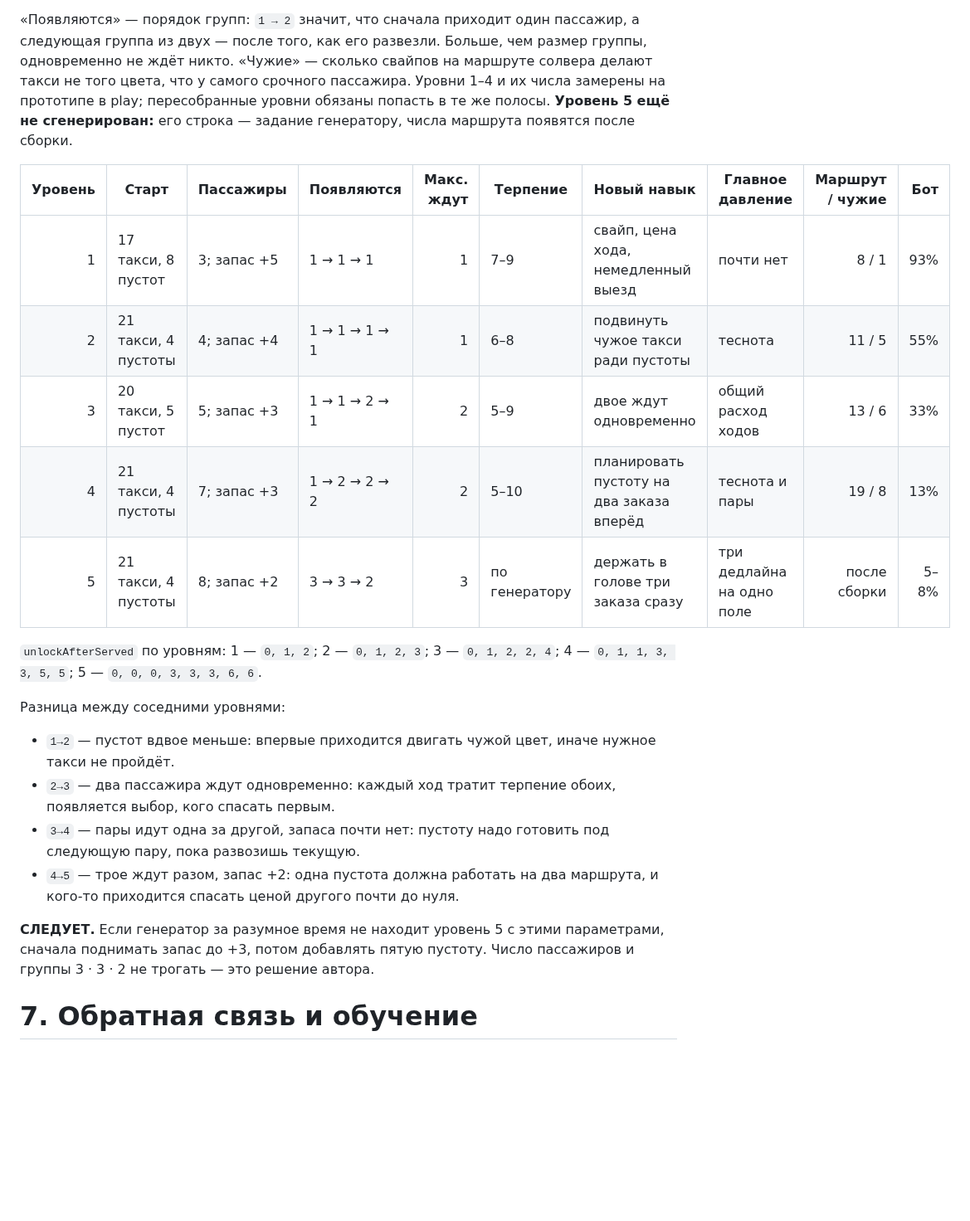
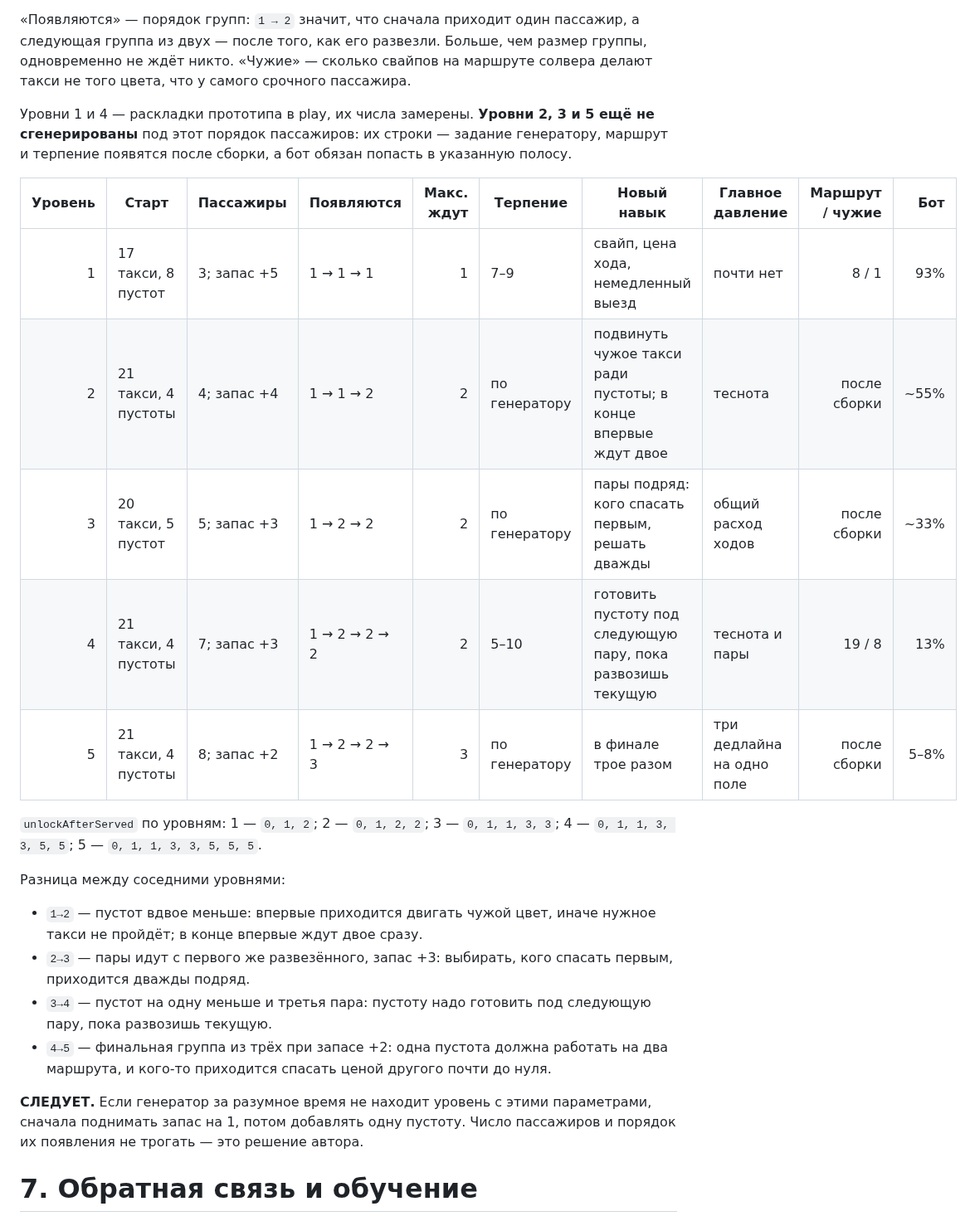
Before and after one commit to stasHrytsko/gamelab, a Markdown page: specs/02-two-moves-later.md, the part around the change. Shown at 83% size. Rendered like a GitHub page; blank space fills up the shorter version.

Commit message:
Такси-пятнашки: новый порядок появления пассажиров, строка по центру
Порядок по решению автора: 1→1→1, 1→1→2, 1→2→2, 1→2→2→2, 1→2→2→3.
Уровни 2, 3 и 5 надо перегенерировать, 1 и 4 остаются из play.

Co-Authored-By: Claude Opus 5.5 <noreply@anthropic.com>
Claude-Session: https://claude.ai/code/session_01UgfpgFwki24HqyBcqzzLcR

```diff
--- a/specs/02-two-moves-later.md
+++ b/specs/02-two-moves-later.md
@@ -249,35 +249,39 @@ type Action =
 пассажир, а следующая группа из двух — после того, как его развезли.
 Больше, чем размер группы, одновременно не ждёт никто. «Чужие» — сколько
 свайпов на маршруте солвера делают такси не того цвета, что у самого срочного
-пассажира. Уровни 1–4 и их числа замерены на прототипе в play; пересобранные
-уровни обязаны попасть в те же полосы. **Уровень 5 ещё не сгенерирован:** его
-строка — задание генератору, числа маршрута появятся после сборки.
+пассажира.
+
+Уровни 1 и 4 — раскладки прототипа в play, их числа замерены. **Уровни 2, 3
+и 5 ещё не сгенерированы** под этот порядок пассажиров: их строки — задание
+генератору, маршрут и терпение появятся после сборки, а бот обязан попасть в
+указанную полосу.
 
 | Уровень | Старт | Пассажиры | Появляются | Макс. ждут | Терпение | Новый навык | Главное давление | Маршрут / чужие | Бот |
 |---:|---|---|---|---:|---|---|---|---:|---:|
 | 1 | 17 такси, 8 пустот | 3; запас +5 | 1 → 1 → 1 | 1 | 7–9 | свайп, цена хода, немедленный выезд | почти нет | 8 / 1 | 93% |
-| 2 | 21 такси, 4 пустоты | 4; запас +4 | 1 → 1 → 1 → 1 | 1 | 6–8 | подвинуть чужое такси ради пустоты | теснота | 11 / 5 | 55% |
-| 3 | 20 такси, 5 пустот | 5; запас +3 | 1 → 1 → 2 → 1 | 2 | 5–9 | двое ждут одновременно | общий расход ходов | 13 / 6 | 33% |
-| 4 | 21 такси, 4 пустоты | 7; запас +3 | 1 → 2 → 2 → 2 | 2 | 5–10 | планировать пустоту на два заказа вперёд | теснота и пары | 19 / 8 | 13% |
-| 5 | 21 такси, 4 пустоты | 8; запас +2 | 3 → 3 → 2 | 3 | по генератору | держать в голове три заказа сразу | три дедлайна на одно поле | после сборки | 5–8% |
+| 2 | 21 такси, 4 пустоты | 4; запас +4 | 1 → 1 → 2 | 2 | по генератору | подвинуть чужое такси ради пустоты; в конце впервые ждут двое | теснота | после сборки | ~55% |
+| 3 | 20 такси, 5 пустот | 5; запас +3 | 1 → 2 → 2 | 2 | по генератору | пары подряд: кого спасать первым, решать дважды | общий расход ходов | после сборки | ~33% |
+| 4 | 21 такси, 4 пустоты | 7; запас +3 | 1 → 2 → 2 → 2 | 2 | 5–10 | готовить пустоту под следующую пару, пока развозишь текущую | теснота и пары | 19 / 8 | 13% |
+| 5 | 21 такси, 4 пустоты | 8; запас +2 | 1 → 2 → 2 → 3 | 3 | по генератору | в финале трое разом | три дедлайна на одно поле | после сборки | 5–8% |
 
-`unlockAfterServed` по уровням: 1 — `0, 1, 2`; 2 — `0, 1, 2, 3`; 3 — `0, 1,
-2, 2, 4`; 4 — `0, 1, 1, 3, 3, 5, 5`; 5 — `0, 0, 0, 3, 3, 3, 6, 6`.
+`unlockAfterServed` по уровням: 1 — `0, 1, 2`; 2 — `0, 1, 2, 2`; 3 — `0, 1,
+1, 3, 3`; 4 — `0, 1, 1, 3, 3, 5, 5`; 5 — `0, 1, 1, 3, 3, 5, 5, 5`.
 
 Разница между соседними уровнями:
 
 - `1→2` — пустот вдвое меньше: впервые приходится двигать чужой цвет, иначе
-  нужное такси не пройдёт.
-- `2→3` — два пассажира ждут одновременно: каждый ход тратит терпение обоих,
-  появляется выбор, кого спасать первым.
-- `3→4` — пары идут одна за другой, запаса почти нет: пустоту надо готовить
-  под следующую пару, пока развозишь текущую.
-- `4→5` — трое ждут разом, запас +2: одна пустота должна работать на два
-  маршрута, и кого-то приходится спасать ценой другого почти до нуля.
+  нужное такси не пройдёт; в конце впервые ждут двое сразу.
+- `2→3` — пары идут с первого же развезённого, запас +3: выбирать, кого
+  спасать первым, приходится дважды подряд.
+- `3→4` — пустот на одну меньше и третья пара: пустоту надо готовить под
+  следующую пару, пока развозишь текущую.
+- `4→5` — финальная группа из трёх при запасе +2: одна пустота должна
+  работать на два маршрута, и кого-то приходится спасать ценой другого почти
+  до нуля.
 
-**СЛЕДУЕТ.** Если генератор за разумное время не находит уровень 5 с этими
-параметрами, сначала поднимать запас до +3, потом добавлять пятую пустоту.
-Число пассажиров и группы 3 · 3 · 2 не трогать — это решение автора.
+**СЛЕДУЕТ.** Если генератор за разумное время не находит уровень с этими
+параметрами, сначала поднимать запас на 1, потом добавлять одну пустоту.
+Число пассажиров и порядок их появления не трогать — это решение автора.
 
 # 7. Обратная связь и обучение
 
```
Also changed, not shown: specs/screens/02-two-moves-later.png, 2 other files.
